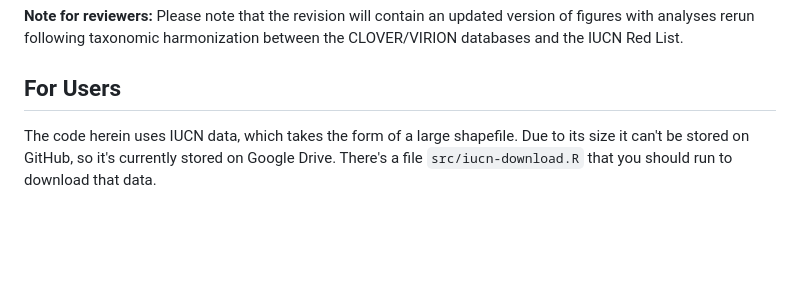
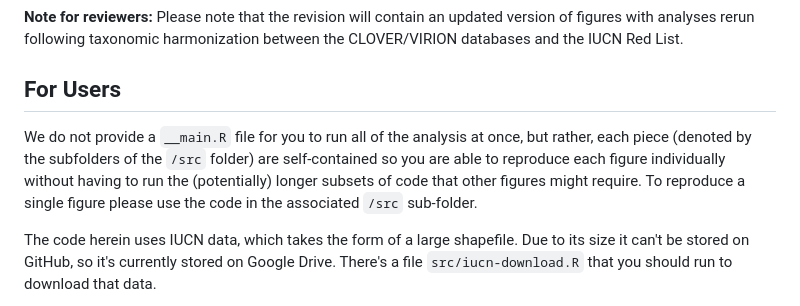
Before and after one commit to viralemergence/pnpc, a Markdown page: README.md, the part around the change. Rendered like a GitHub page; blank space fills up the shorter version.

Commit message:
Update README.md
just adding instructions on each piece of the src code

```diff
--- a/README.md
+++ b/README.md
@@ -5,6 +5,8 @@ This code is used to generate the figures for the review on biodiversity, climat
 **Note for reviewers:** Please note that the revision will contain an updated version of figures with analyses rerun following taxonomic harmonization between the CLOVER/VIRION databases and the IUCN Red List.
 
 ## For Users
+
+We do not provide a `__main.R` file for you to run all of the analysis at once, but rather, each piece (denoted by the subfolders of the `/src` folder) are self-contained so you are able to reproduce each figure individually without having to run the (potentially) longer subsets of code that other figures might require. To reproduce a single figure please use the code in the associated `/src` sub-folder.
 
 The code herein uses IUCN data, which takes the form of a large shapefile. Due to its size it can't be stored on GitHub, so it's currently stored on Google Drive. There's a file `src/iucn-download.R` that you should run to download that data.
 
```
